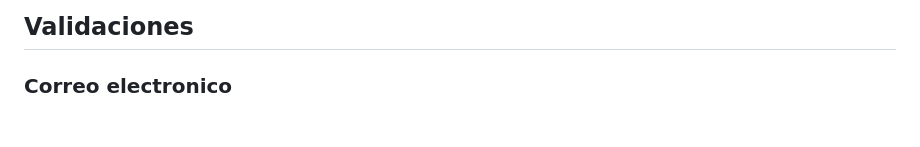
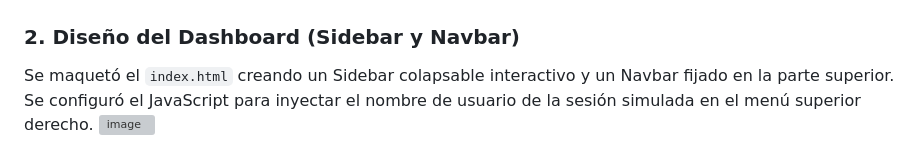
Before and after one commit to omarferxoo/Actividad5-ProyectoLogin, a Markdown page: README.md, the part around one of its changes. Rendered like a GitHub page; blank space fills up the shorter version; grey boxes are pictures that could not be loaded.

```diff
--- a/README.md
+++ b/README.md
@@ -89,5 +71,6 @@ Actividad5/
 
-## Validaciones
 
-### Correo electronico
+### 2. Diseño del Dashboard (Sidebar y Navbar)
+Se maquetó el `index.html` creando un Sidebar colapsable interactivo y un Navbar fijado en la parte superior. Se configuró el JavaScript para inyectar el nombre de usuario de la sesión simulada en el menú superior derecho.
+<img width="1076" height="477" alt="image" src="https://github.com/user-attachments/assets/b59c2c7f-fe9b-4daa-a4b3-b99b285fa0e5" />
 
```
Also changed, not shown: other parts of README.md (+60 -106 lines).
